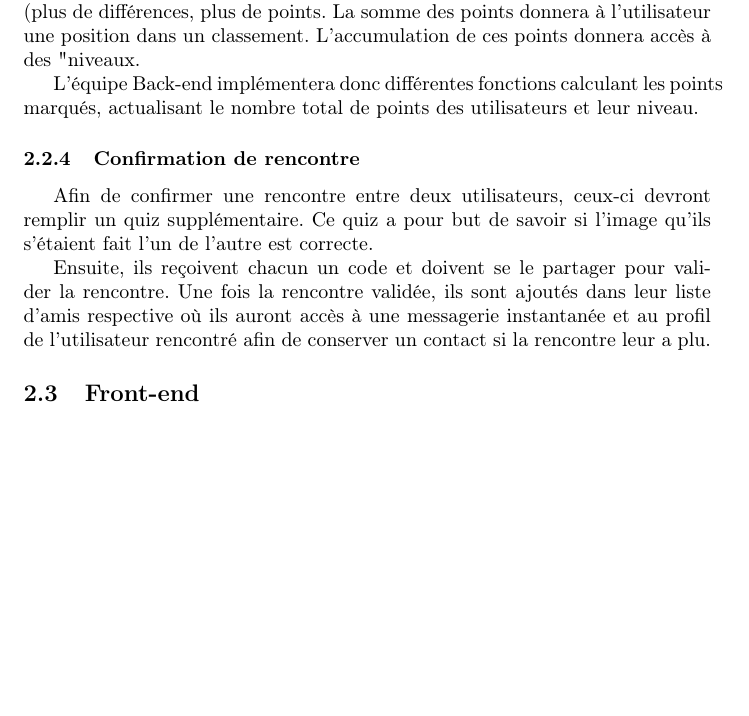
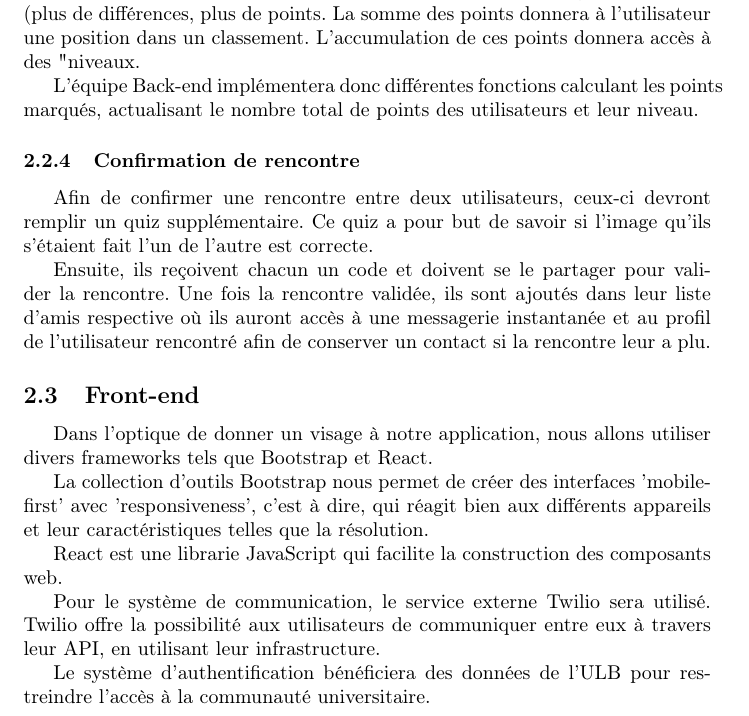
Before and after one commit to Maxime-28/pds, a LaTeX document (planTravail/plan.tex): part of page 2 of 2, cut so that both start at the same text, the shorter picture padded with empty space. Compiled offline with pdfLaTeX.

Commit message:
Updating latex with Front-end

```diff
--- a/planTravail/plan.tex
+++ b/planTravail/plan.tex
@@ -59,5 +59,15 @@
     Une fois la rencontre validée, ils sont ajoutés dans leur liste d'amis respective où ils auront accès à une messagerie
     instantanée et au profil de l'utilisateur rencontré afin de conserver un contact si la rencontre leur a plu.
   \subsection{Front-end}
+   Dans l'optique de donner un visage à notre application, nous allons utiliser divers frameworks tels que Bootstrap et React.
 
+   La collection d'outils Bootstrap nous permet de créer des interfaces 'mobile-first' avec 'responsiveness', c'est à dire, qui réagit bien
+   aux différents appareils et leur caractéristiques telles que la résolution.
+
+   React est une librarie JavaScript qui facilite la construction des composants web.
+
+   Pour le système de communication, le service externe Twilio sera utilisé. Twilio offre la possibilité aux utilisateurs de communiquer
+   entre eux à travers leur API, en utilisant leur infrastructure.
+
+   Le système d'authentification bénéficiera des données de l'ULB pour restreindre l'accès à la communauté universitaire.
 \end{document}
```
Also changed, not shown: planTravail/plan.pdf, 1 other file.
